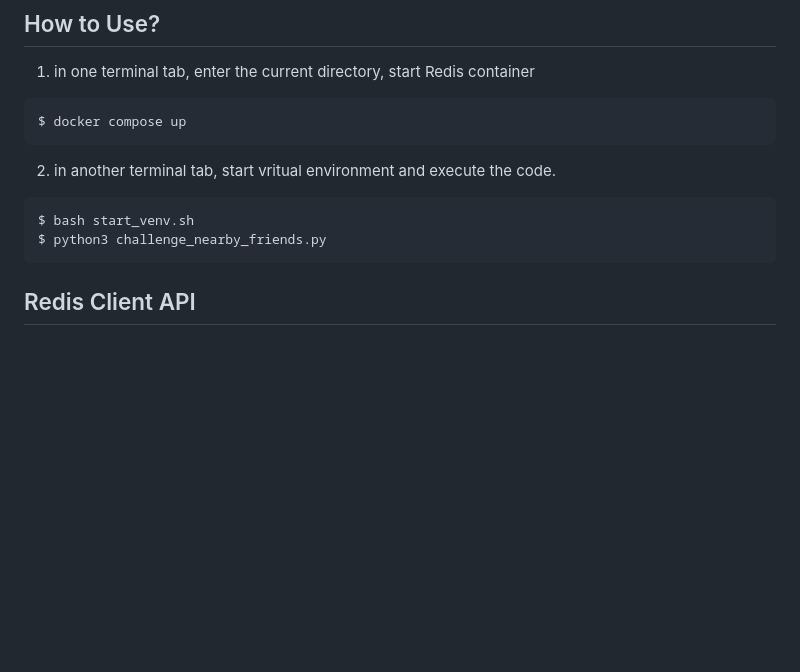
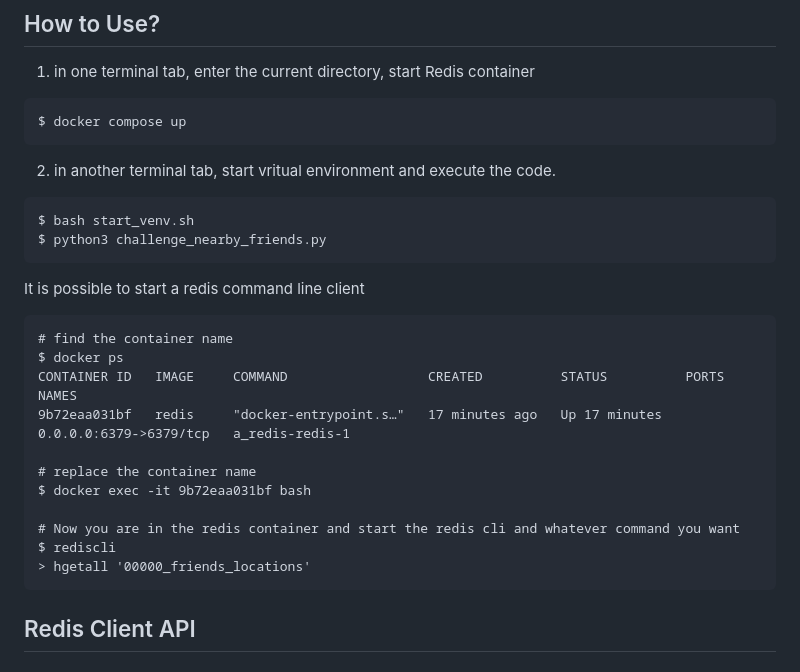
Before and after one commit to tansan78/learn_software_frameworks, a Markdown page: A_redis/README.md, the part around the change. Drawn GitHub-style; blank space fills up the shorter version.

Commit message:
add rediscli in README

````diff
--- a/A_redis/README.md
+++ b/A_redis/README.md
@@ -67,6 +67,21 @@ $ bash start_venv.sh
 $ python3 challenge_nearby_friends.py
 ```
 
+It is possible to start a redis command line client
+```
+# find the container name
+$ docker ps
+CONTAINER ID   IMAGE     COMMAND                  CREATED          STATUS          PORTS                    NAMES
+9b72eaa031bf   redis     "docker-entrypoint.s…"   17 minutes ago   Up 17 minutes   0.0.0.0:6379->6379/tcp   a_redis-redis-1
+
+# replace the container name
+$ docker exec -it 9b72eaa031bf bash
+
+# Now you are in the redis container and start the redis cli and whatever command you want
+$ rediscli
+> hgetall '00000_friends_locations'
+```
+
 ## Redis Client API
 
 ### List
````
